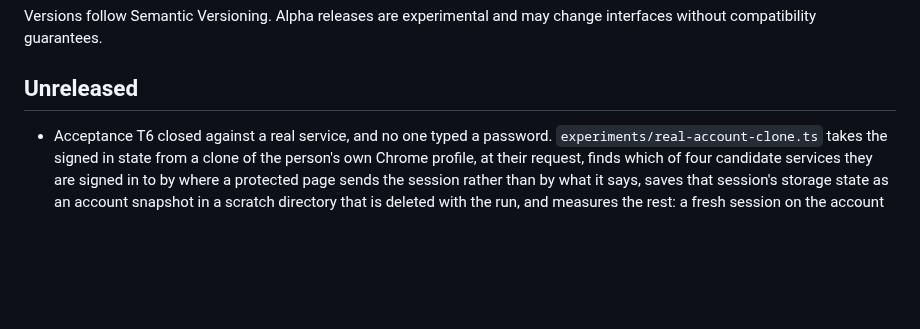
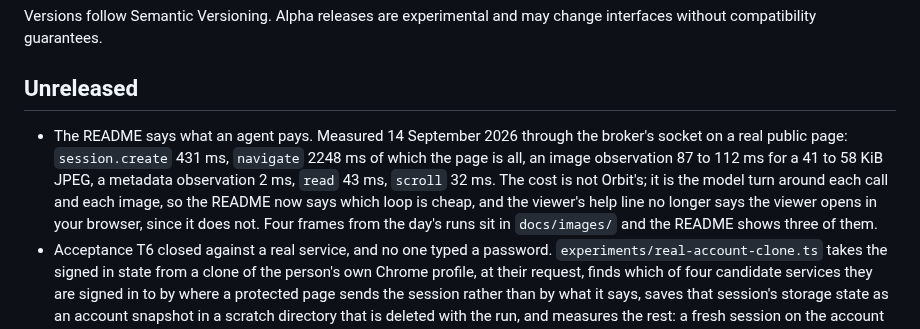
Before and after one commit to M7MMAD-OMAR/sbar-orbit, a Markdown page: CHANGELOG.md, the part around the change. GitHub-like rendering; blank space fills up the shorter version.

```diff
--- a/CHANGELOG.md
+++ b/CHANGELOG.md
@@ -4,6 +4,7 @@ Versions follow Semantic Versioning. Alpha releases are experimental and may cha
 
 ## Unreleased
 
+- The README says what an agent pays. Measured 14 September 2026 through the broker's socket on a real public page: `session.create` 431 ms, `navigate` 2248 ms of which the page is all, an image observation 87 to 112 ms for a 41 to 58 KiB JPEG, a metadata observation 2 ms, `read` 43 ms, `scroll` 32 ms. The cost is not Orbit's; it is the model turn around each call and each image, so the README now says which loop is cheap, and the viewer's help line no longer says the viewer opens in your browser, since it does not. Four frames from the day's runs sit in `docs/images/` and the README shows three of them.
 - Acceptance T6 closed against a real service, and no one typed a password. `experiments/real-account-clone.ts` takes the signed in state from a clone of the person's own Chrome profile, at their request, finds which of four candidate services they are signed in to by where a protected page sends the session rather than by what it says, saves that session's storage state as an account snapshot in a scratch directory that is deleted with the run, and measures the rest: a fresh session on the account name reached the protected page signed in, 9.8 seconds from creation; a third session on the name was refused with `PROFILE_BUSY`; and a fresh clone of the person's profile afterwards still signed in. Measured 14 September 2026 on `www.npmjs.com`, 146 cookies in the snapshot. Nothing about the account is recorded. [accounts](docs/accounts.md).
 - `session.create` takes `cloneExtensions: false` to leave a cloned profile's extensions dormant. Found by the real account run: a proxy extension in the person's profile set its own proxy inside the confined clone, whose only route out is the lease's proxy, and every origin then failed as `ERR_INTERNET_DISCONNECTED`. The lease failing closed is the lease working; a session that wanted the logins and not the add-ons had no way past it until now. `cloneOf` itself is written down in [cli](docs/cli.md) for the first time.
 - Gate 1 is closed with a figure read on the person's own desktop. `experiments/viewer-cost-desktop.ts` opens the viewer window Orbit opens there, the desktop's default Google Chrome in Orbit's own profile, and reads the viewer's `#cost` line through DevTools for a minute, then closes the window. Measured 14 September 2026 on Hyprland at device pixel ratio 1.5: `Viewer cycle: 75 to 129 ms of every 1000 ms (7 to 13%)`, request 59 to 110 ms, decode 6 to 9 ms, draw 0 ms, on a blank browser session; two to three times what the same viewer reports inside a private display, and the difference is the request rather than the decode or the draw. [validation](docs/validation.md).
```
Also changed, not shown: README.md (+35 -2 lines), docs/images/dolphin-in-private-display.jpg (added), docs/images/extension-headed-private-display.jpg (added), docs/images/viewer-window.jpg (added), docs/images/writer-in-private-display.jpg (added), 2 other files.
